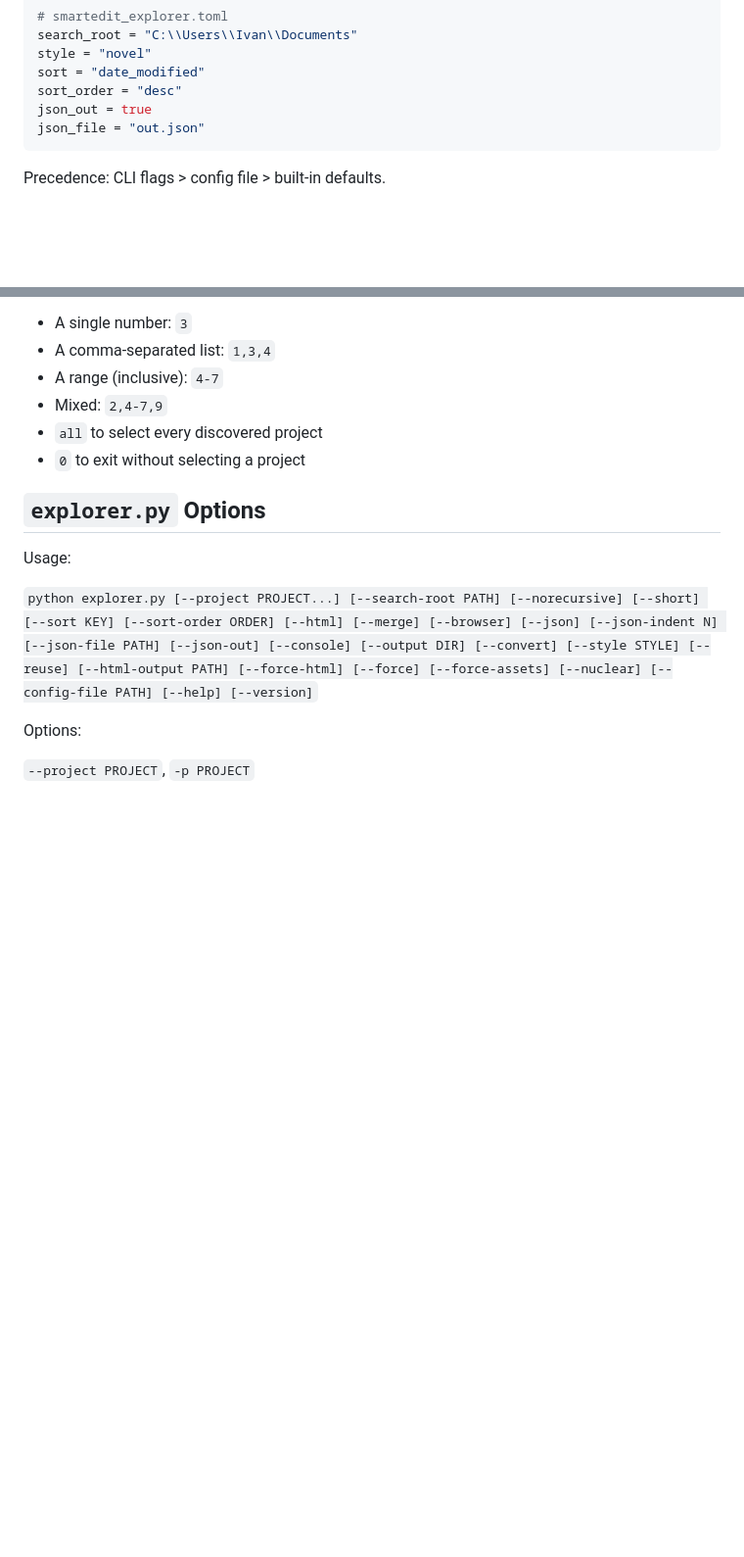
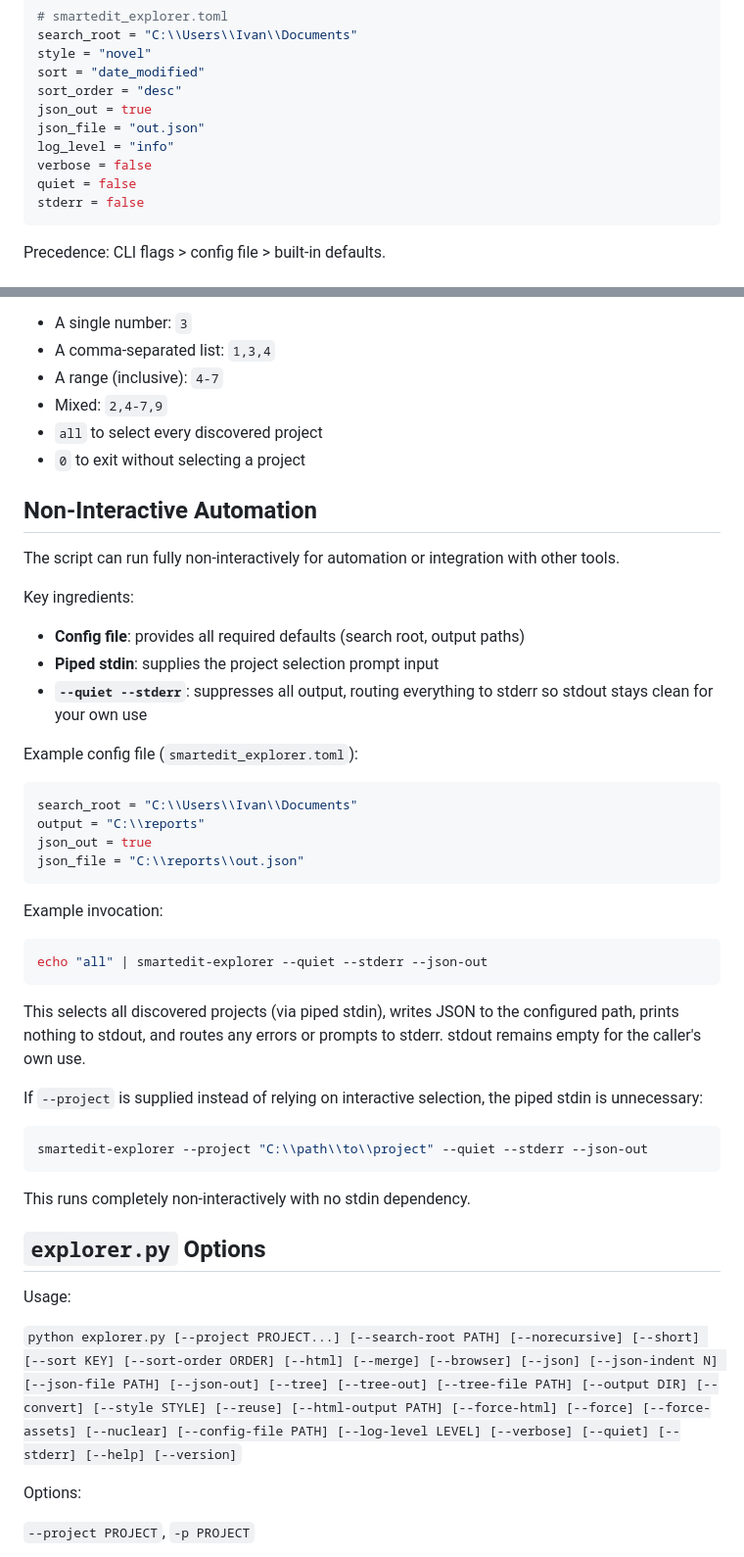
Before and after one commit to bkuz114/SmartEdit-filepath-finder, a Markdown page: README.md, 2 parts joined by grey strips. Shown at 98% size. GitHub-like rendering; blank space fills up the shorter version.

````diff
--- a/README.md
+++ b/README.md
@@ -68,6 +68,10 @@ sort = "date_modified"
 sort_order = "desc"
 json_out = true
 json_file = "out.json"
+log_level = "info"
+verbose = false
+quiet = false
+stderr = false
 ```
 
 Precedence: CLI flags > config file > built-in defaults.
@@ -83,11 +87,46 @@ When `--project` is not supplied, the script searches for SmartEdit Writer proje
   - `all` to select every discovered project
   - `0` to exit without selecting a project
 
+## Non-Interactive Automation
+
+The script can run fully non-interactively for automation or integration with other tools.
+
+Key ingredients:
+
+- **Config file**: provides all required defaults (search root, output paths)
+- **Piped stdin**: supplies the project selection prompt input
+- **`--quiet --stderr`**: suppresses all output, routing everything to stderr so stdout stays clean for your own use
+
+Example config file (`smartedit_explorer.toml`):
+
+```toml
+search_root = "C:\\Users\\Ivan\\Documents"
+output = "C:\\reports"
+json_out = true
+json_file = "C:\\reports\\out.json"
+```
+
+Example invocation:
+
+```bash
+echo "all" | smartedit-explorer --quiet --stderr --json-out
+```
+
+This selects all discovered projects (via piped stdin), writes JSON to the configured path, prints nothing to stdout, and routes any errors or prompts to stderr. stdout remains empty for the caller's own use.
+
+If `--project` is supplied instead of relying on interactive selection, the piped stdin is unnecessary:
+
+```bash
+smartedit-explorer --project "C:\\path\\to\\project" --quiet --stderr --json-out
+```
+
+This runs completely non-interactively with no stdin dependency.
+
 ## `explorer.py` Options
 
 Usage:
 
-`python explorer.py [--project PROJECT...] [--search-root PATH] [--norecursive] [--short] [--sort KEY] [--sort-order ORDER] [--html] [--merge] [--browser] [--json] [--json-indent N] [--json-file PATH] [--json-out] [--console] [--output DIR] [--convert] [--style STYLE] [--reuse] [--html-output PATH] [--force-html] [--force] [--force-assets] [--nuclear] [--config-file PATH] [--help] [--version]`
+`python explorer.py [--project PROJECT...] [--search-root PATH] [--norecursive] [--short] [--sort KEY] [--sort-order ORDER] [--html] [--merge] [--browser] [--json] [--json-indent N] [--json-file PATH] [--json-out] [--tree] [--tree-out] [--tree-file PATH] [--output DIR] [--convert] [--style STYLE] [--reuse] [--html-output PATH] [--force-html] [--force] [--force-assets] [--nuclear] [--config-file PATH] [--log-level LEVEL] [--verbose] [--quiet] [--stderr] [--help] [--version]`
 
 Options:
 
````
Also changed, not shown: other parts of README.md (+27 -3 lines).
